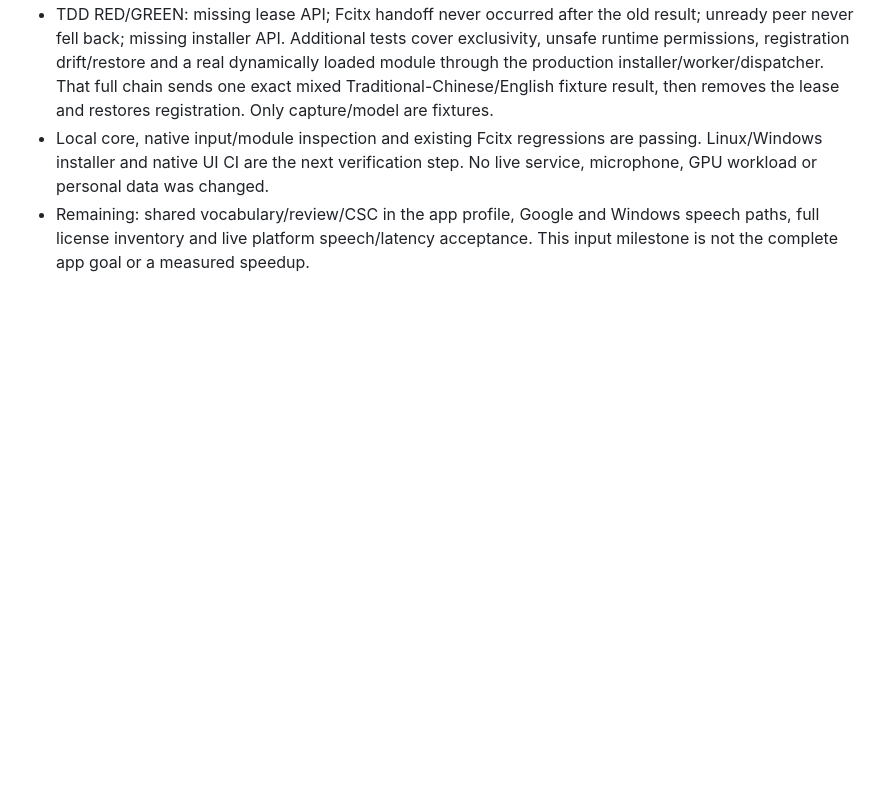
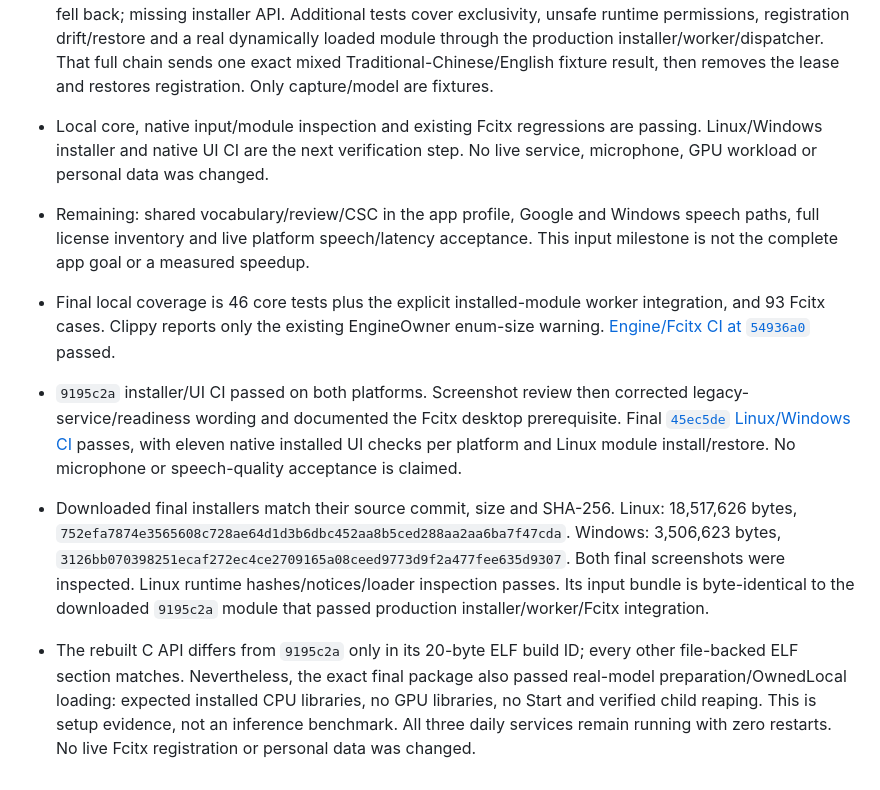
Before and after one commit to Jadiouo/voicetype, a Markdown page: docs/app/DEVLOG.md, the part around the change. Rendered like a GitHub page; blank space fills up the shorter version.

Commit message:
Record final Linux input and cross-platform installer verification

```diff
--- a/docs/app/DEVLOG.md
+++ b/docs/app/DEVLOG.md
@@ -641,3 +641,25 @@ microphone/login/target-app acceptance. M2–M4 remain open in SDD.
 - Remaining: shared vocabulary/review/CSC in the app profile, Google and Windows
   speech paths, full license inventory and live platform speech/latency acceptance.
   This input milestone is not the complete app goal or a measured speedup.
+
+- Final local coverage is 46 core tests plus the explicit installed-module worker
+  integration, and 93 Fcitx cases. Clippy reports only the existing EngineOwner
+  enum-size warning. [Engine/Fcitx CI at `54936a0`](https://github.com/Jadiouo/voicetype/actions/runs/37575451343) passed.
+- `9195c2a` installer/UI CI passed on both platforms. Screenshot review then
+  corrected legacy-service/readiness wording and documented the Fcitx desktop
+  prerequisite. Final [`45ec5de` Linux/Windows CI](https://github.com/Jadiouo/voicetype/actions/runs/37576475135) passes, with eleven native installed UI checks per platform and Linux
+  module install/restore. No microphone or speech-quality acceptance is claimed.
+- Downloaded final installers match their source commit, size and SHA-256. Linux:
+  18,517,626 bytes,
+  `752efa7874e3565608c728ae64d1d3b6dbc452aa8b5ced288aa2aa6ba7f47cda`.
+  Windows: 3,506,623 bytes,
+  `3126bb070398251ecaf272ec4ce2709165a08ceed9773d9f2a477fee635d9307`.
+  Both final screenshots were inspected. Linux runtime hashes/notices/loader
+  inspection passes. Its input bundle is byte-identical to the downloaded
+  `9195c2a` module that passed production installer/worker/Fcitx integration.
+- The rebuilt C API differs from `9195c2a` only in its 20-byte ELF build ID; every
+  other file-backed ELF section matches. Nevertheless, the exact final package
+  also passed real-model preparation/OwnedLocal loading: expected installed CPU
+  libraries, no GPU libraries, no Start and verified child reaping. This is setup
+  evidence, not an inference benchmark. All three daily services remain running
+  with zero restarts. No live Fcitx registration or personal data was changed.
```
